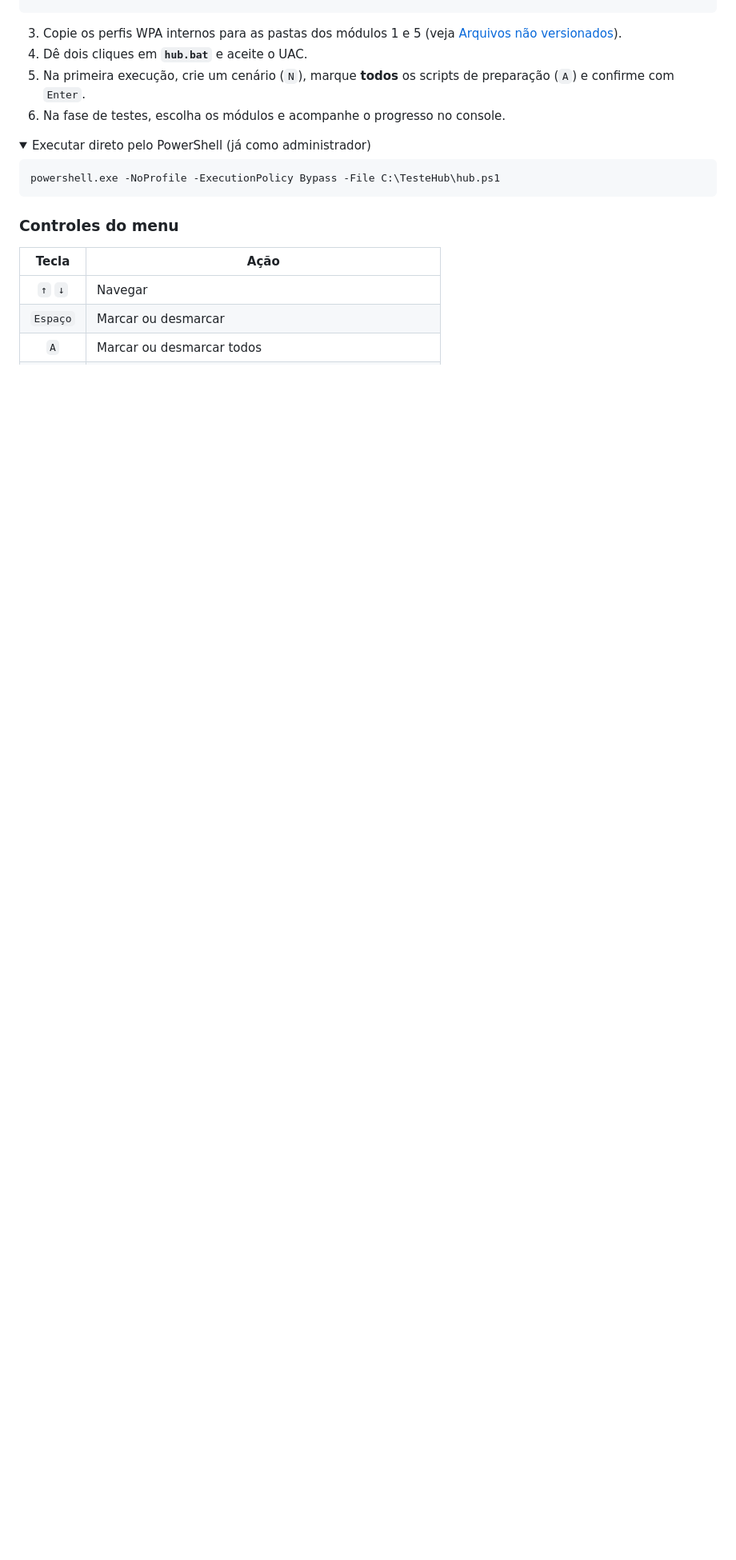
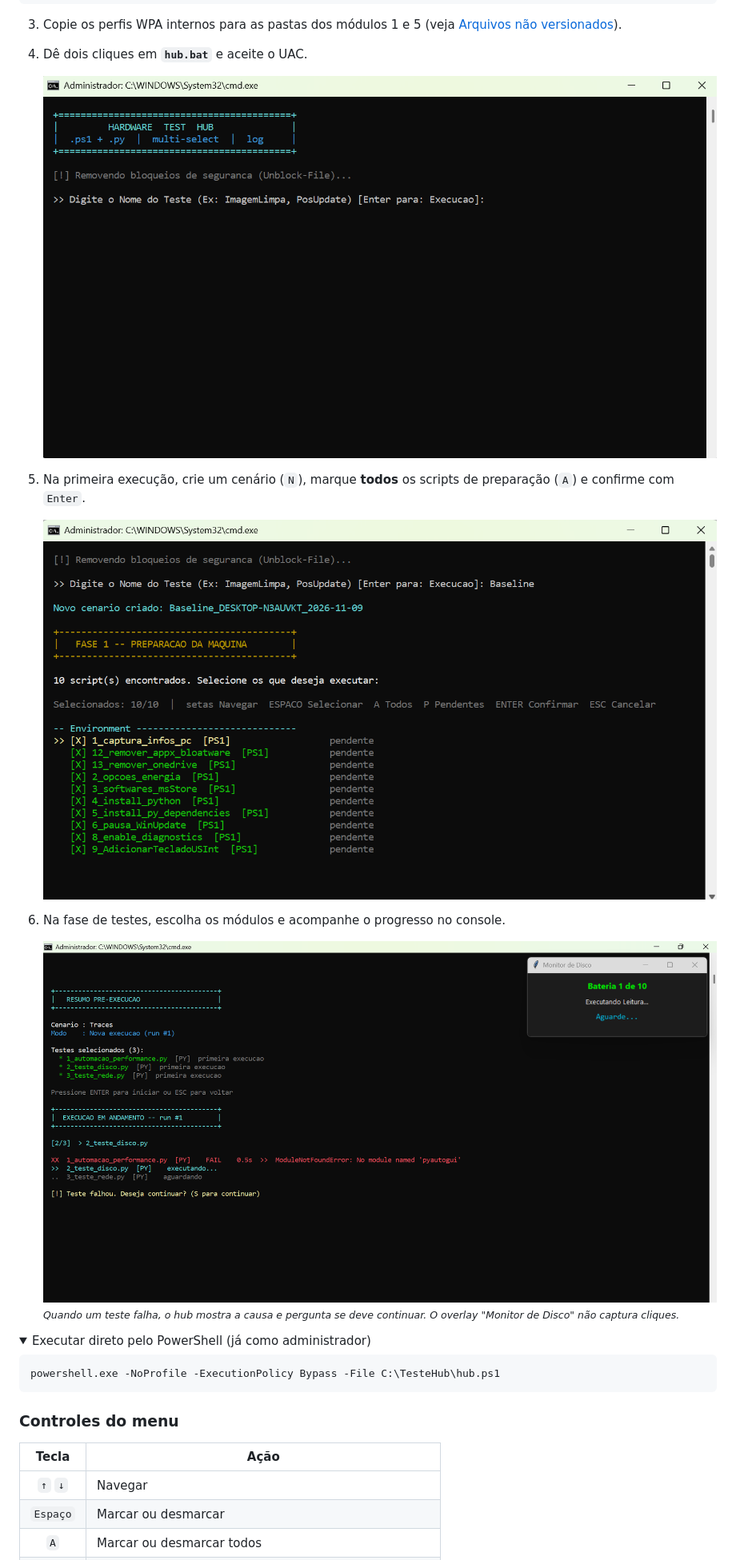
Before and after one commit to AndreRenatoMenezes/win_testehub, a Markdown page: README.md, the part around one of its changes. Shown at 80% size. Drawn GitHub-style; pictures changed too: docs/assets/screenshots/01-inicio.png (added), docs/assets/screenshots/02-fase1-preparacao.png (added), docs/assets/screenshots/04-execucao.png (added); folded sections open; blank space fills up the shorter version.

Commit message:
docs(readme): adiciona prints do hub em execução

```diff
--- a/README.md
+++ b/README.md
@@ -109,8 +115,17 @@ notepad config.local.json
 
 3. Copie os perfis WPA internos para as pastas dos módulos 1 e 5 (veja [Arquivos não versionados](#arquivos-não-versionados)).
 4. Dê dois cliques em **`hub.bat`** e aceite o UAC.
+
+   ![Tela inicial do hub pedindo o nome do cenário](docs/assets/screenshots/01-inicio.png)
+
 5. Na primeira execução, crie um cenário (`N`), marque **todos** os scripts de preparação (`A`) e confirme com `Enter`.
+
+   ![Fase 1 com o cenário recém-criado e os dez scripts de preparação pendentes](docs/assets/screenshots/02-fase1-preparacao.png)
+
 6. Na fase de testes, escolha os módulos e acompanhe o progresso no console.
+
+   ![Execução em andamento: um teste com FAIL e a causa, a pergunta para continuar e o overlay de progresso do teste de disco](docs/assets/screenshots/04-execucao.png)
+   <br><sub>*Quando um teste falha, o hub mostra a causa e pergunta se deve continuar. O overlay "Monitor de Disco" não captura cliques.*</sub>
 
 <details>
 <summary>Executar direto pelo PowerShell (já como administrador)</summary>
```
Also changed, not shown: other parts of README.md (+9 -0 lines), docs/assets/screenshots/03-fase2-testes.png (added), docs/assets/screenshots/05-cenario-existente.png (added), docs/assets/screenshots/06-fase2-status.png (added).
